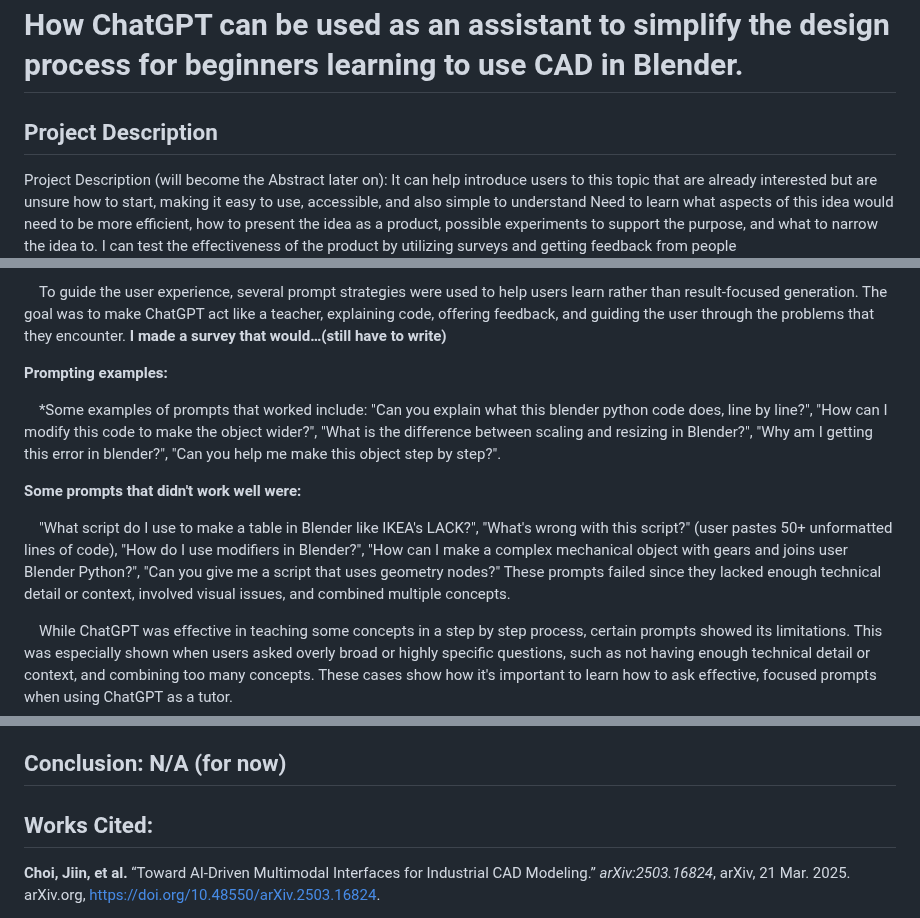
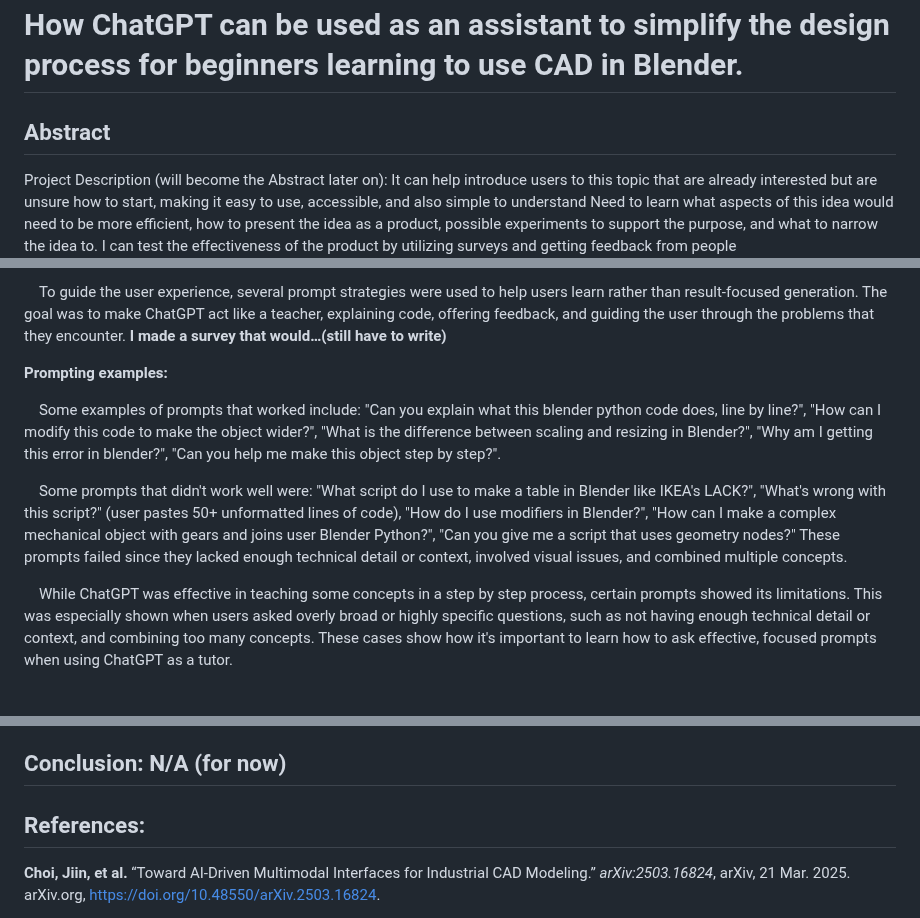
Before and after one commit to 1R-obo/AI-CAD-Project, a Markdown page: README.md, 3 parts joined by grey strips. Rendered like a GitHub page; blank space fills up the shorter version.

```diff
--- a/README.md
+++ b/README.md
@@ -1,6 +1,6 @@
 # How ChatGPT can be used as an assistant to simplify the design process for beginners learning to use CAD in Blender.
 
-## Project Description
+## Abstract
 Project Description (will become the Abstract later on):
 It can help introduce users to this topic that are already interested but are unsure how to start, making it easy to use, accessible, and also simple to understand
 Need to learn what aspects of this idea would need to be more efficient, how to present the idea as a product, possible experiments to support the purpose, and what to narrow the idea to.
@@ -25,11 +25,10 @@ I can test the effectiveness of the product by utilizing surveys and getting fee
 
 **Prompting examples:**
 
-&nbsp;&nbsp;&nbsp;&nbsp;*Some examples of prompts that worked include: "Can you explain what this blender python code does, line by line?", "How can I modify this code to make the object wider?", "What is the difference between scaling and resizing in Blender?", "Why am I getting this error in blender?", "Can you help me make this object step by step?".
+&nbsp;&nbsp;&nbsp;&nbsp;Some examples of prompts that worked include: "Can you explain what this blender python code does, line by line?", "How can I modify this code to make the object wider?", "What is the difference between scaling and resizing in Blender?", "Why am I getting this error in blender?", "Can you help me make this object step by step?".
 
-**Some prompts that didn't work well were:**
 
-&nbsp;&nbsp;&nbsp;&nbsp;"What script do I use to make a table in Blender like IKEA's LACK?", "What's wrong with this script?" (user pastes 50+ unformatted lines of code), "How do I use modifiers in Blender?", "How can I make a complex mechanical object with gears and joins user Blender Python?", "Can you give me a script that uses geometry nodes?" These prompts failed since they lacked enough technical detail or context, involved visual issues, and combined multiple concepts.
+&nbsp;&nbsp;&nbsp;&nbsp;Some prompts that didn't work well were: "What script do I use to make a table in Blender like IKEA's LACK?", "What's wrong with this script?" (user pastes 50+ unformatted lines of code), "How do I use modifiers in Blender?", "How can I make a complex mechanical object with gears and joins user Blender Python?", "Can you give me a script that uses geometry nodes?" These prompts failed since they lacked enough technical detail or context, involved visual issues, and combined multiple concepts.
 
 &nbsp;&nbsp;&nbsp;&nbsp;While ChatGPT was effective in teaching some concepts in a step by step process, certain prompts showed its limitations. This was especially shown when users asked overly broad or highly specific questions, such as not having enough technical detail or context, and combining too many concepts. These cases show how it's important to learn how to ask effective, focused prompts when using ChatGPT as a tutor.
 
@@ -54,7 +53,7 @@ Consider potential limitations and ethical implications
 ## Conclusion: N/A (for now)
 
 
-## Works Cited:
+## References:
 **Choi, Jiin, et al.** “Toward AI-Driven Multimodal Interfaces for Industrial CAD Modeling.” *arXiv:2503.16824*, arXiv, 21 Mar. 2025. arXiv.org, [https://doi.org/10.48550/arXiv.2503.16824](https://doi.org/10.48550/arXiv.2503.16824).
 
 **Daareyni, Amirmohammad, et al.** “Generative AI Meets CAD: Enhancing Engineering Design to Manufacturing Processes with Large Language Models.” *The International Journal of Advanced Manufacturing Technology*, June 2025. Springer Link, [https://doi.org/10.1007/s00170-025-15830-2](https://doi.org/10.1007/s00170-025-15830-2).
```
